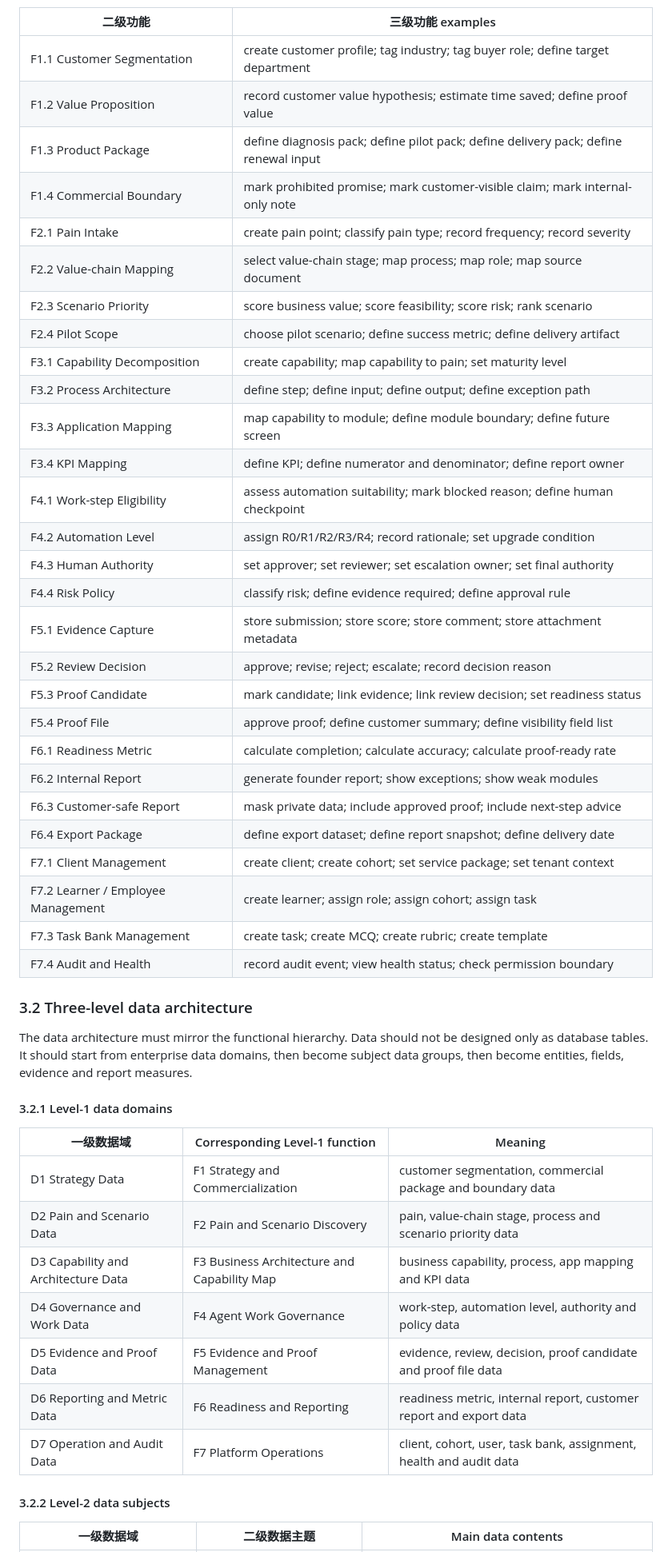
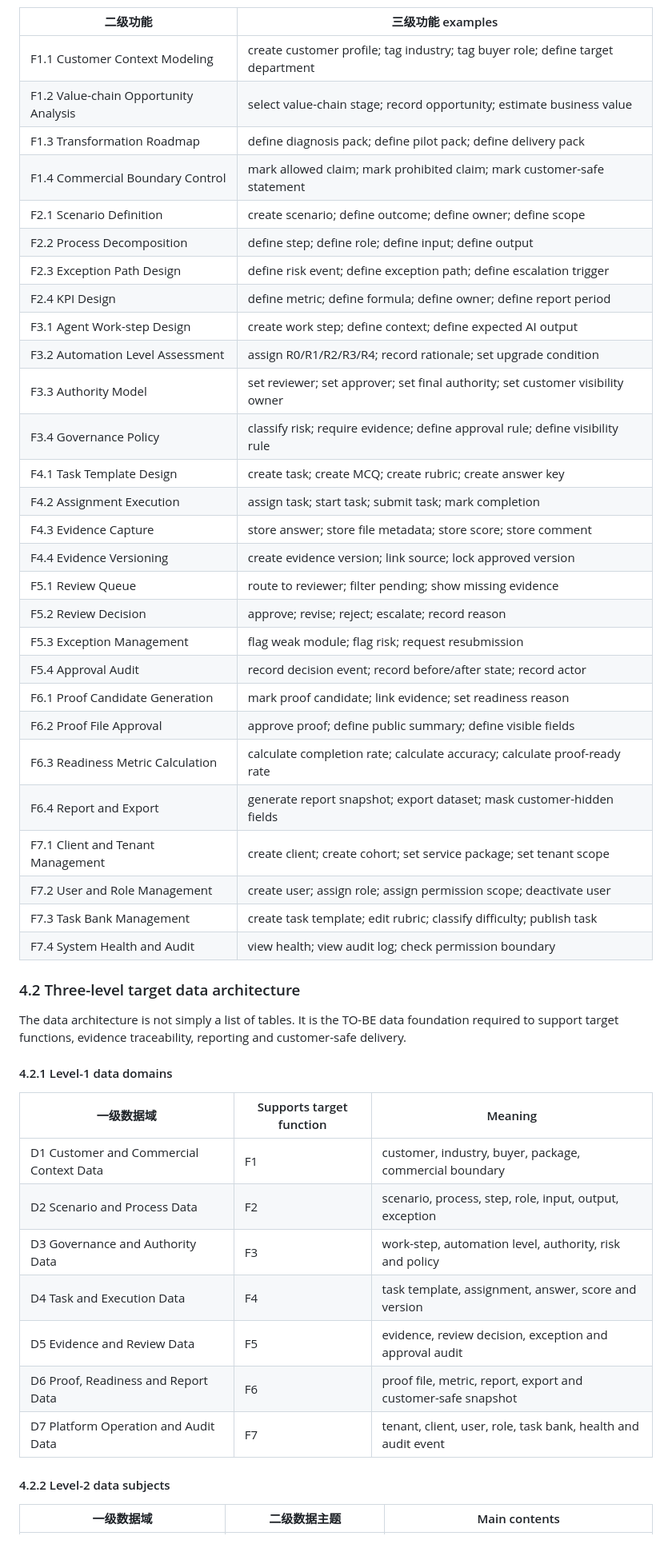
Before and after one commit to moseszhu999/ai-career-retraining-site, a Markdown page: docs/waterfall_delivery_plan_v6_0.md, the part around one of its changes. Shown at 80% size. Drawn GitHub-style.

Commit message:
Correct pain to IS TO-BE bridge architecture

```diff
--- a/docs/waterfall_delivery_plan_v6_0.md
+++ b/docs/waterfall_delivery_plan_v6_0.md
@@ -203,52 +225,52 @@ Level-3 functions are concrete operations that will later become screens, forms,
 
 | 二级功能 | 三级功能 examples |
 | --- | --- |
-| F1.1 Customer Segmentation | create customer profile; tag industry; tag buyer role; define target department |
-| F1.2 Value Proposition | record customer value hypothesis; estimate time saved; define proof value |
-| F1.3 Product Package | define diagnosis pack; define pilot pack; define delivery pack; define renewal input |
-| F1.4 Commercial Boundary | mark prohibited promise; mark customer-visible claim; mark internal-only note |
-| F2.1 Pain Intake | create pain point; classify pain type; record frequency; record severity |
-| F2.2 Value-chain Mapping | select value-chain stage; map process; map role; map source document |
-| F2.3 Scenario Priority | score business value; score feasibility; score risk; rank scenario |
-| F2.4 Pilot Scope | choose pilot scenario; define success metric; define delivery artifact |
-| F3.1 Capability Decomposition | create capability; map capability to pain; set maturity level |
-| F3.2 Process Architecture | define step; define input; define output; define exception path |
-| F3.3 Application Mapping | map capability to module; define module boundary; define future screen |
-| F3.4 KPI Mapping | define KPI; define numerator and denominator; define report owner |
-| F4.1 Work-step Eligibility | assess automation suitability; mark blocked reason; define human checkpoint |
-| F4.2 Automation Level | assign R0/R1/R2/R3/R4; record rationale; set upgrade condition |
-| F4.3 Human Authority | set approver; set reviewer; set escalation owner; set final authority |
-| F4.4 Risk Policy | classify risk; define evidence required; define approval rule |
-| F5.1 Evidence Capture | store submission; store score; store comment; store attachment metadata |
-| F5.2 Review Decision | approve; revise; reject; escalate; record decision reason |
-| F5.3 Proof Candidate | mark candidate; link evidence; link review decision; set readiness status |
-| F5.4 Proof File | approve proof; define customer summary; define visibility field list |
-| F6.1 Readiness Metric | calculate completion; calculate accuracy; calculate proof-ready rate |
-| F6.2 Internal Report | generate founder report; show exceptions; show weak modules |
-| F6.3 Customer-safe Report | mask private data; include approved proof; include next-step advice |
-| F6.4 Export Package | define export dataset; define report snapshot; define delivery date |
-| F7.1 Client Management | create client; create cohort; set service package; set tenant context |
-| F7.2 Learner / Employee Management | create learner; assign role; assign cohort; assign task |
-| F7.3 Task Bank Management | create task; create MCQ; create rubric; create template |
-| F7.4 Audit and Health | record audit event; view health status; check permission boundary |
+| F1.1 Customer Context Modeling | create customer profile; tag industry; tag buyer role; define target department |
+| F1.2 Value-chain Opportunity Analysis | select value-chain stage; record opportunity; estimate business value |
+| F1.3 Transformation Roadmap | define diagnosis pack; define pilot pack; define delivery pack |
+| F1.4 Commercial Boundary Control | mark allowed claim; mark prohibited claim; mark customer-safe statement |
+| F2.1 Scenario Definition | create scenario; define outcome; define owner; define scope |
+| F2.2 Process Decomposition | define step; define role; define input; define output |
+| F2.3 Exception Path Design | define risk event; define exception path; define escalation trigger |
+| F2.4 KPI Design | define metric; define formula; define owner; define report period |
+| F3.1 Agent Work-step Design | create work step; define context; define expected AI output |
+| F3.2 Automation Level Assessment | assign R0/R1/R2/R3/R4; record rationale; set upgrade condition |
+| F3.3 Authority Model | set reviewer; set approver; set final authority; set customer visibility owner |
+| F3.4 Governance Policy | classify risk; require evidence; define approval rule; define visibility rule |
+| F4.1 Task Template Design | create task; create MCQ; create rubric; create answer key |
+| F4.2 Assignment Execution | assign task; start task; submit task; mark completion |
+| F4.3 Evidence Capture | store answer; store file metadata; store score; store comment |
+| F4.4 Evidence Versioning | create evidence version; link source; lock approved version |
+| F5.1 Review Queue | route to reviewer; filter pending; show missing evidence |
+| F5.2 Review Decision | approve; revise; reject; escalate; record reason |
+| F5.3 Exception Management | flag weak module; flag risk; request resubmission |
+| F5.4 Approval Audit | record decision event; record before/after state; record actor |
+| F6.1 Proof Candidate Generation | mark proof candidate; link evidence; set readiness reason |
+| F6.2 Proof File Approval | approve proof; define public summary; define visible fields |
+| F6.3 Readiness Metric Calculation | calculate completion rate; calculate accuracy; calculate proof-ready rate |
+| F6.4 Report and Export | generate report snapshot; export dataset; mask customer-hidden fields |
+| F7.1 Client and Tenant Management | create client; create cohort; set service package; set tenant scope |
+| F7.2 User and Role Management | create user; assign role; assign permission scope; deactivate user |
+| F7.3 Task Bank Management | create task template; edit rubric; classify difficulty; publish task |
+| F7.4 System Health and Audit | view health; view audit log; check permission boundary |
 
-### 3.2 Three-level data architecture
+### 4.2 Three-level target data architecture
 
-The data architecture must mirror the functional hierarchy. Data should not be designed only as database tables. It should start from enterprise data domains, then become subject data groups, then become entities, fields, evidence and report measures.
+The data architecture is not simply a list of tables. It is the TO-BE data foundation required to support target functions, evidence traceability, reporting and customer-safe delivery.
 
-#### 3.2.1 Level-1 data domains
+#### 4.2.1 Level-1 data domains
 
-| 一级数据域 | Corresponding Level-1 function | Meaning |
+| 一级数据域 | Supports target function | Meaning |
 | --- | --- | --- |
-| D1 Strategy Data | F1 Strategy and Commercialization | customer segmentation, commercial package and boundary data |
-| D2 Pain and Scenario Data | F2 Pain and Scenario Discovery | pain, value-chain stage, process and scenario priority data |
-| D3 Capability and Architecture Data | F3 Business Architecture and Capability Map | business capability, process, app mapping and KPI data |
-| D4 Governance and Work Data | F4 Agent Work Governance | work-step, automation level, authority and policy data |
-| D5 Evidence and Proof Data | F5 Evidence and Proof Management | evidence, review, decision, proof candidate and proof file data |
-| D6 Reporting and Metric Data | F6 Readiness and Reporting | readiness metric, internal report, customer report and export data |
-| D7 Operation and Audit Data | F7 Platform Operations | client, cohort, user, task bank, assignment, health and audit data |
+| D1 Customer and Commercial Context Data | F1 | customer, industry, buyer, package, commercial boundary |
+| D2 Scenario and Process Data | F2 | scenario, process, step, role, input, output, exception |
+| D3 Governance and Authority Data | F3 | work-step, automation level, authority, risk and policy |
+| D4 Task and Execution Data | F4 | task template, assignment, answer, score and version |
+| D5 Evidence and Review Data | F5 | evidence, review decision, exception and approval audit |
+| D6 Proof, Readiness and Report Data | F6 | proof file, metric, report, export and customer-safe snapshot |
+| D7 Platform Operation and Audit Data | F7 | tenant, client, user, role, task bank, health and audit event |
 
-#### 3.2.2 Level-2 data subjects
+#### 4.2.2 Level-2 data subjects
 
-| 一级数据域 | 二级数据主题 | Main data contents |
+| 一级数据域 | 二级数据主题 | Main contents |
 | --- | --- | --- |
```
Also changed, not shown: other parts of docs/waterfall_delivery_plan_v6_0.md (+205 -210 lines).
